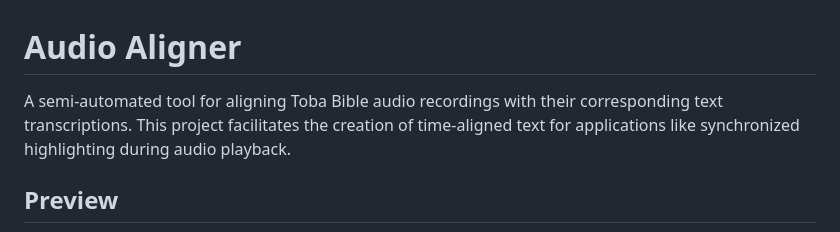
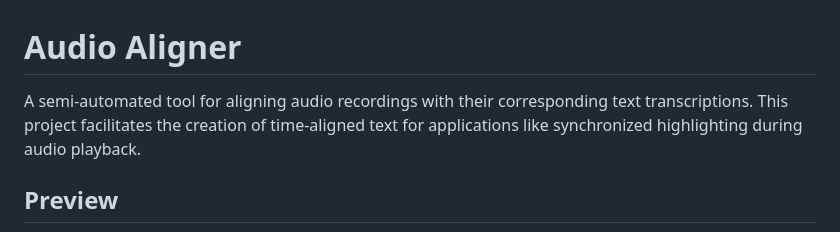
Before and after one commit to placiana/audio-aligner-tool, a Markdown page: README.md, the part around the change. Rendered like a GitHub page.

```diff
--- a/README.md
+++ b/README.md
@@ -1,6 +1,6 @@
 # Audio Aligner
 
-A semi-automated tool for aligning Toba Bible audio recordings with their corresponding text transcriptions. This project facilitates the creation of time-aligned text for applications like synchronized highlighting during audio playback.
+A semi-automated tool for aligning audio recordings with their corresponding text transcriptions. This project facilitates the creation of time-aligned text for applications like synchronized highlighting during audio playback.
 
 ## Preview
 
```
